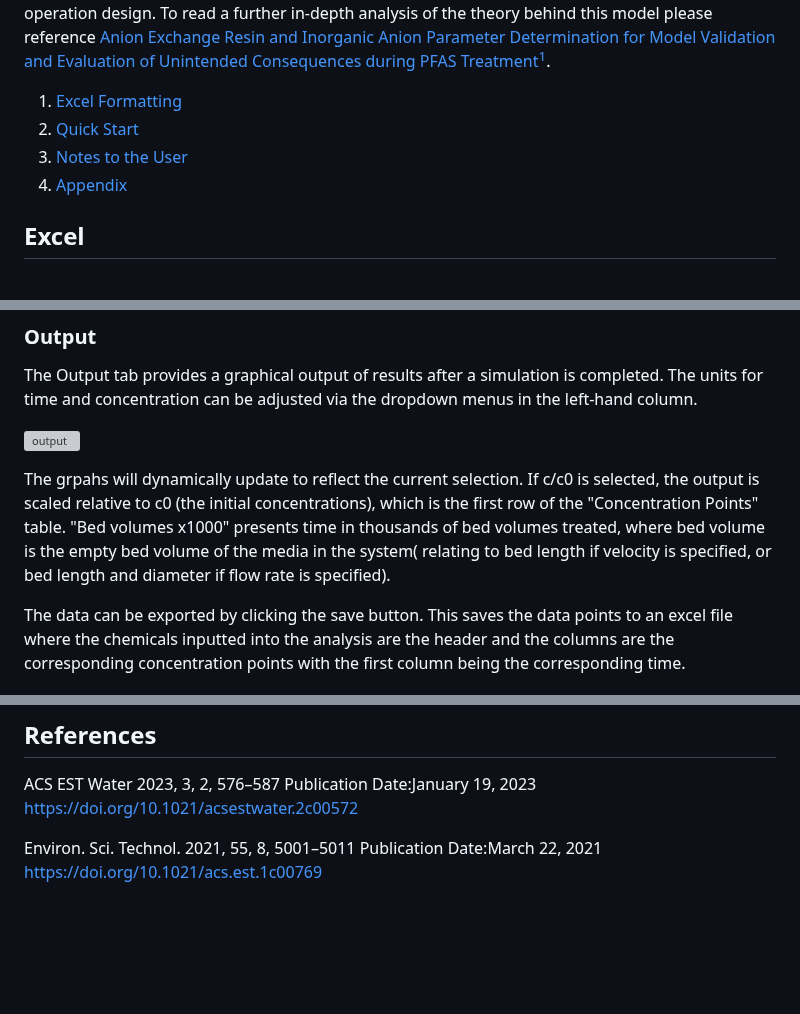
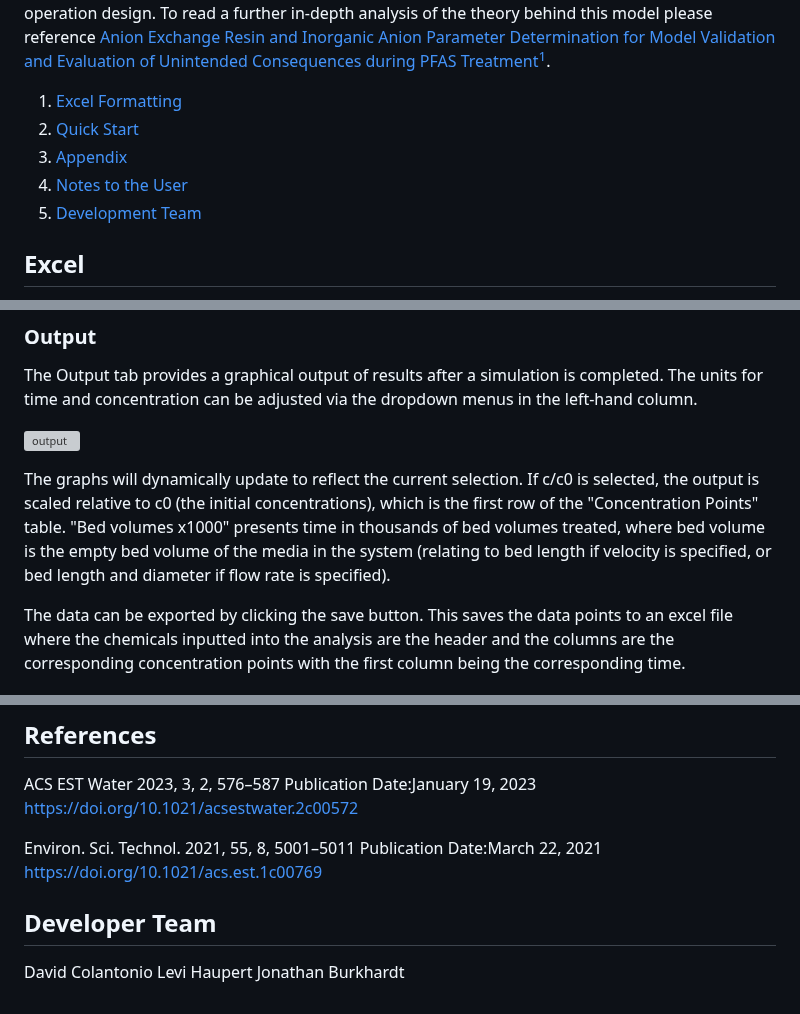
Before and after one commit to USEPA/Water_Treatment_Models, a Markdown page: ShinyApp/README.md, 3 parts joined by grey strips. GitHub-like rendering; blank space fills up the shorter version; grey boxes are pictures that could not be loaded.

```diff
--- a/ShinyApp/README.md
+++ b/ShinyApp/README.md
@@ -4,9 +4,9 @@ The Ion Exchange Model is a tool used to model a strong-base anion exchange unit
 
 1. [Excel Formatting](#excel)
 2. [Quick Start](#quick-start)
-3. [Notes to the User](#notes-to-the-user)
-4. [Appendix](#appendix)
-
+3. [Appendix](#appendix)
+4. [Notes to the User](#notes-to-the-user)
+5. [Development Team](#development-team)
 
 ## Excel
 The input for the excel file must be formatted like the one shown in figure 1 if the user wants to import data. The sheets must be named params, ions, and cin, in that order. The app looks for those file names so if they do not exist then the app cannot be run with excel. The app is loaded with default data if the user does not want to use an xlsx file, however, all the data manipulation must be done within the app.
@@ -97,7 +97,7 @@ The Output tab provides a graphical output of results after a simulation is comp
 
 ![output](DocumentPics/output.png)
 
-The grpahs will dynamically update to reflect the current selection. If c/c0 is selected, the output is scaled relative to c0 (the initial concentrations), which is the first row of the "Concentration Points" table. "Bed volumes x1000" presents time in thousands of bed volumes treated, where bed volume is the empty bed volume of the media in the system( relating to bed length if velocity is specified, or bed length and diameter if flow rate is specified).
+The graphs will dynamically update to reflect the current selection. If c/c0 is selected, the output is scaled relative to c0 (the initial concentrations), which is the first row of the "Concentration Points" table. "Bed volumes x1000" presents time in thousands of bed volumes treated, where bed volume is the empty bed volume of the media in the system (relating to bed length if velocity is specified, or bed length and diameter if flow rate is specified).
 
 The data can be exported by clicking the save button. This saves the data points to an excel file where the chemicals inputted into the analysis are the header and the columns are the corresponding concentration points with the first column being the corresponding time.
 
@@ -143,3 +143,8 @@ https://doi.org/10.1021/acsestwater.2c00572
 Environ. Sci. Technol. 2021, 55, 8, 5001–5011
 Publication Date:March 22, 2021
 https://doi.org/10.1021/acs.est.1c00769
+
+## Developer Team
+David Colantonio
+Levi Haupert
+Jonathan Burkhardt
```
Also changed, not shown: other parts of ShinyApp/README.md (+3 -3 lines).
